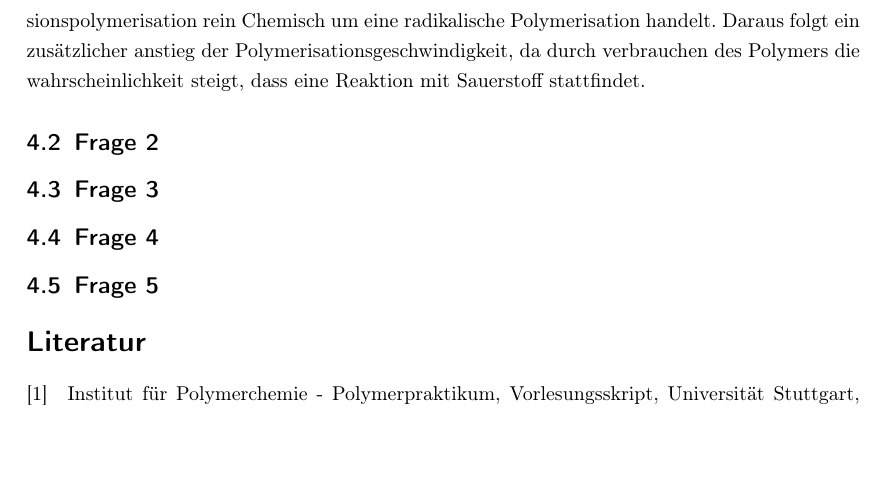
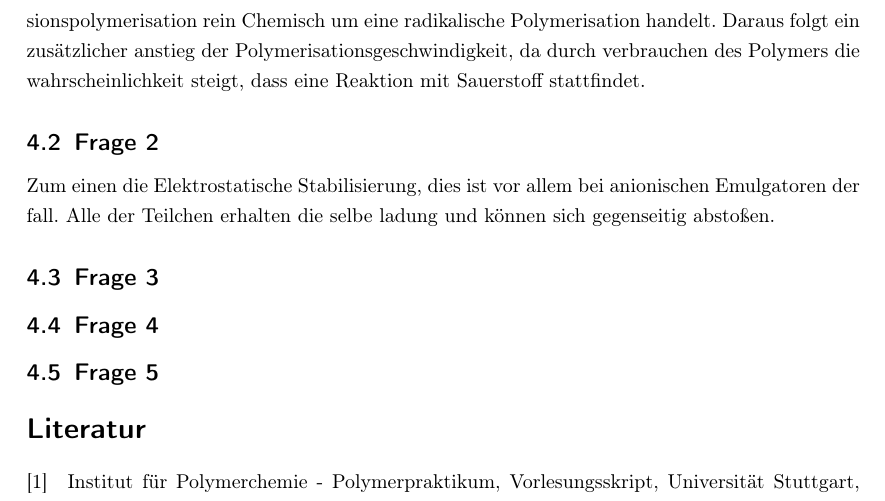
Before and after one commit to laurensviehf/Poly, a LaTeX document (Emulsionspoly/Protokoll.tex): part of page 4 of 4, cut so that both start at the same text, the shorter picture padded with empty space. Compiled offline with pdfLaTeX.

Commit message:
Fagen angefangen unten

```diff
--- a/Emulsionspoly/Protokoll.tex
+++ b/Emulsionspoly/Protokoll.tex
@@ -152,8 +152,12 @@
 
 	\subsection{Frage 2}
 
+		Zum einen die Elektrostatische Stabilisierung, dies ist vor allem bei anionischen Emulgatoren der fall. Alle der Teilchen erhalten die selbe ladung und können sich gegenseitig abstoßen.
+		%Sterische Stabilisierung, Emulgatorkonz, Geringe Ionenstärke laut Gemini lol
+
 
 	\subsection{Frage 3}
+
 
 
 	\subsection{Frage 4}
```
Also changed, not shown: 1 other file.
